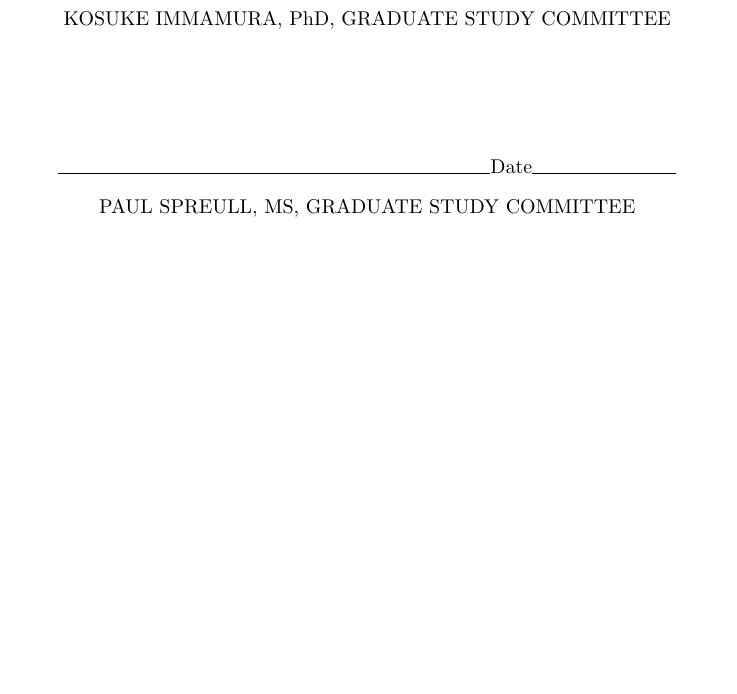
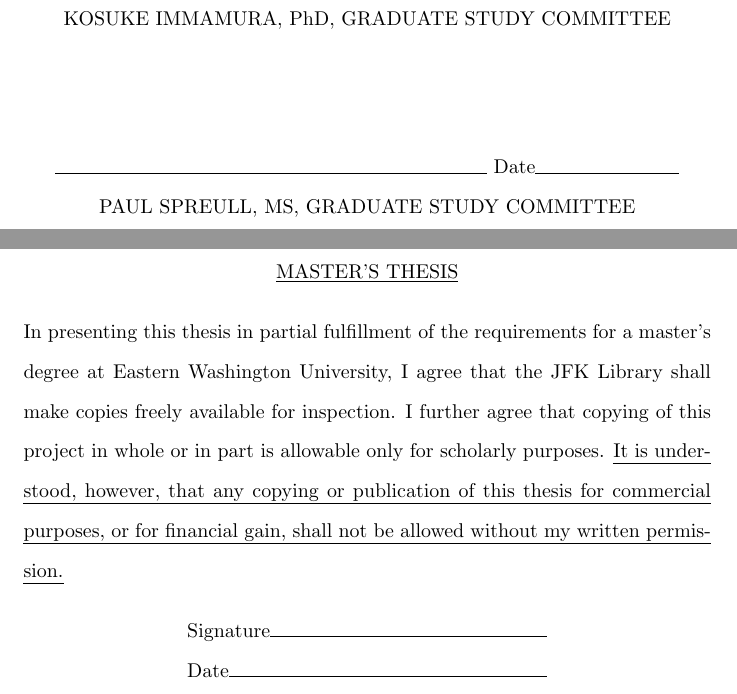
Before and after one commit to TheRooster/Thesis-Writeup, a LaTeX thesis (main.tex): part of page 2 of 35 before the commit and two parts of pages 2 and 3 of 37 after it, the two joined at a grey line, cut so that both start at the same text, the shorter picture padded with empty space. Compiled offline with pdfLaTeX.

Commit message:
forgot main

```diff
--- a/main.tex
+++ b/main.tex
@@ -46,18 +59,33 @@ THESIS OF JONATHAN ROSTER APPROVED BY
 \end{center}
 \vspace{1.5in}
 \begin{center}
-\makebox[3in]{\hrulefill}Date\makebox[1.0in]{\hrulefill}\\
+\makebox[3in]{\hrulefill} Date\makebox[1.0in]{\hrulefill}\\
 YUN TIAN, PhD, GRADUATE STUDY COMMITTEE
 
 \vspace{.75in}
 
-\makebox[3in]{\hrulefill}Date\makebox[1.0in]{\hrulefill}\\
+\makebox[3in]{\hrulefill} Date\makebox[1.0in]{\hrulefill}\\
 KOSUKE IMMAMURA, PhD, GRADUATE STUDY COMMITTEE
 
 \vspace{.75in}
 
-\makebox[3in]{\hrulefill}Date\makebox[1.0in]{\hrulefill}\\
+\makebox[3in]{\hrulefill} Date\makebox[1.0in]{\hrulefill}\\
 PAUL SPREULL, MS, GRADUATE STUDY COMMITTEE
 \end{center}
 
+
+\newpage
+\begin{center}
+\underline{MASTER'S THESIS}\\
+\end{center}
+\begin{justify}
+In presenting this thesis in partial fulfillment of the requirements for a master’s degree
+at Eastern Washington University, I agree that the JFK Library shall make copies freely
+available for inspection. I further agree that copying of this project in whole or in part
+is allowable only for scholarly purposes. \ul{It is understood, however, that any copying or publication of this thesis for commercial purposes, or for financial gain, shall not be allowed without my written permission.}
+\end{justify}
+\begin{center}
+\makebox[2.5in]{Signature\hrulefill}
+\makebox[2.5in]{Date\hrulefill}
+\end{center}
 \singlespace
```
Also changed, not shown: main.tex (32 more changed lines).
